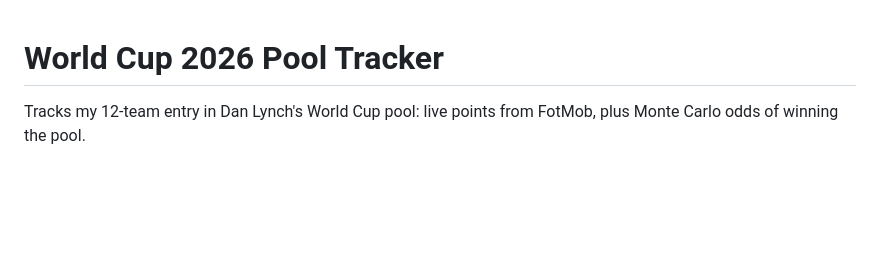
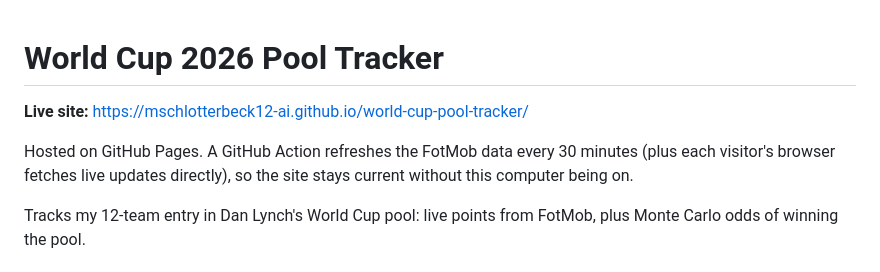
Before and after one commit to mschlotterbeck12-ai/world-cup-pool-tracker, a Markdown page: README.md, the part around the change. Drawn GitHub-style; blank space fills up the shorter version.

Commit message:
Add live site URL to README
Co-Authored-By: Claude Fable 5 <noreply@anthropic.com>

```diff
--- a/README.md
+++ b/README.md
@@ -1,4 +1,10 @@
 # World Cup 2026 Pool Tracker
+
+**Live site:** https://mschlotterbeck12-ai.github.io/world-cup-pool-tracker/
+
+Hosted on GitHub Pages. A GitHub Action refreshes the FotMob data every 30 minutes
+(plus each visitor's browser fetches live updates directly), so the site stays
+current without this computer being on.
 
 Tracks my 12-team entry in Dan Lynch's World Cup pool: live points from FotMob,
 plus Monte Carlo odds of winning the pool.
```
